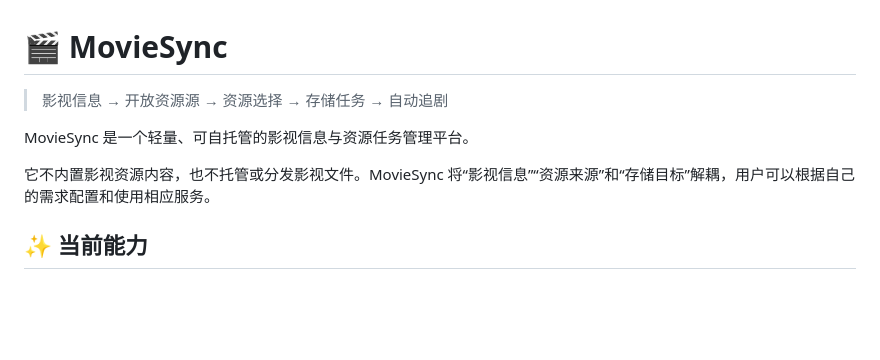
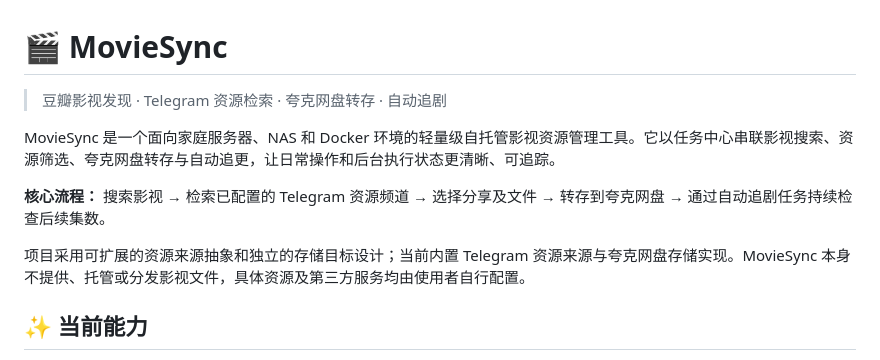
Before and after one commit to rinzaki007/DouQuarkHub, a Markdown page: README.md, the part around the change. GitHub-like rendering; blank space fills up the shorter version.

Commit message:
docs: refresh MovieSync README introduction

```diff
--- a/README.md
+++ b/README.md
@@ -1,10 +1,12 @@
 # 🎬 MovieSync
 
-> 影视信息 → 开放资源源 → 资源选择 → 存储任务 → 自动追剧
+> 豆瓣影视发现 · Telegram 资源检索 · 夸克网盘转存 · 自动追剧
 
-MovieSync 是一个轻量、可自托管的影视信息与资源任务管理平台。
+MovieSync 是一个面向家庭服务器、NAS 和 Docker 环境的轻量级自托管影视资源管理工具。它以任务中心串联影视搜索、资源筛选、夸克网盘转存与自动追更，让日常操作和后台执行状态更清晰、可追踪。
 
-它不内置影视资源内容，也不托管或分发影视文件。MovieSync 将“影视信息”“资源来源”和“存储目标”解耦，用户可以根据自己的需求配置和使用相应服务。
+**核心流程：** 搜索影视 → 检索已配置的 Telegram 资源频道 → 选择分享及文件 → 转存到夸克网盘 → 通过自动追剧任务持续检查后续集数。
+
+项目采用可扩展的资源来源抽象和独立的存储目标设计；当前内置 Telegram 资源来源与夸克网盘存储实现。MovieSync 本身不提供、托管或分发影视文件，具体资源及第三方服务均由使用者自行配置。
 
 ## ✨ 当前能力
 
```
